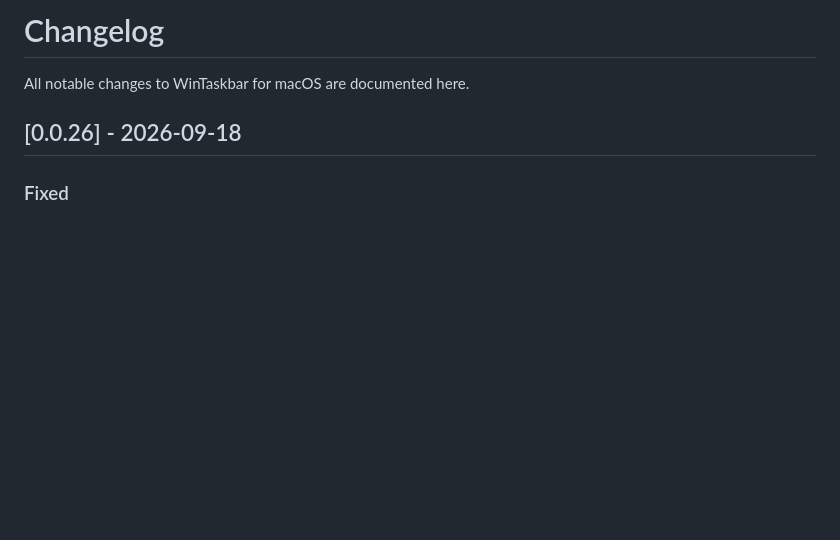
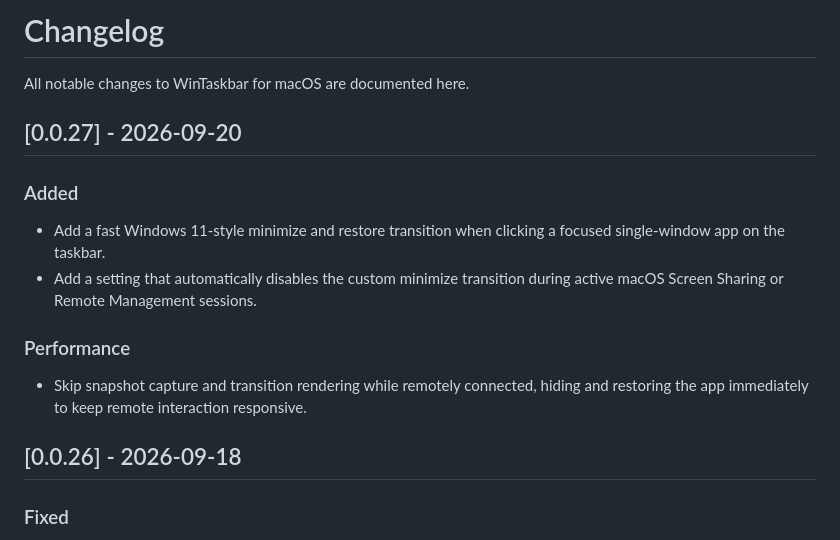
Before and after one commit to tinymins/WinTaskbar-for-macOS, a Markdown page: CHANGELOG.md, the part around the change. GitHub-like rendering; blank space fills up the shorter version.

Commit message:
docs(changelog): add v0.0.27 release notes

```diff
--- a/CHANGELOG.md
+++ b/CHANGELOG.md
@@ -1,6 +1,17 @@
 # Changelog
 
 All notable changes to WinTaskbar for macOS are documented here.
+
+## [0.0.27] - 2026-09-20
+
+### Added
+
+- Add a fast Windows 11-style minimize and restore transition when clicking a focused single-window app on the taskbar.
+- Add a setting that automatically disables the custom minimize transition during active macOS Screen Sharing or Remote Management sessions.
+
+### Performance
+
+- Skip snapshot capture and transition rendering while remotely connected, hiding and restoring the app immediately to keep remote interaction responsive.
 
 ## [0.0.26] - 2026-09-18
 
```
